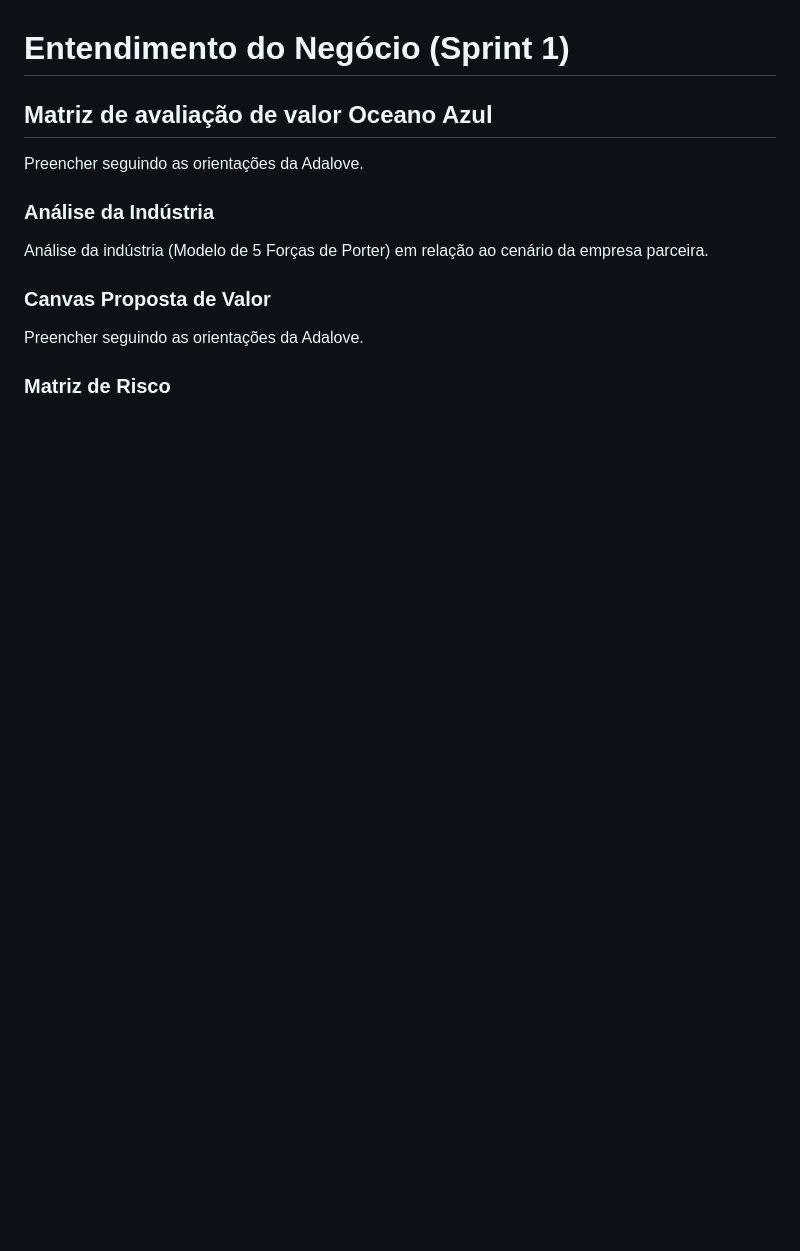
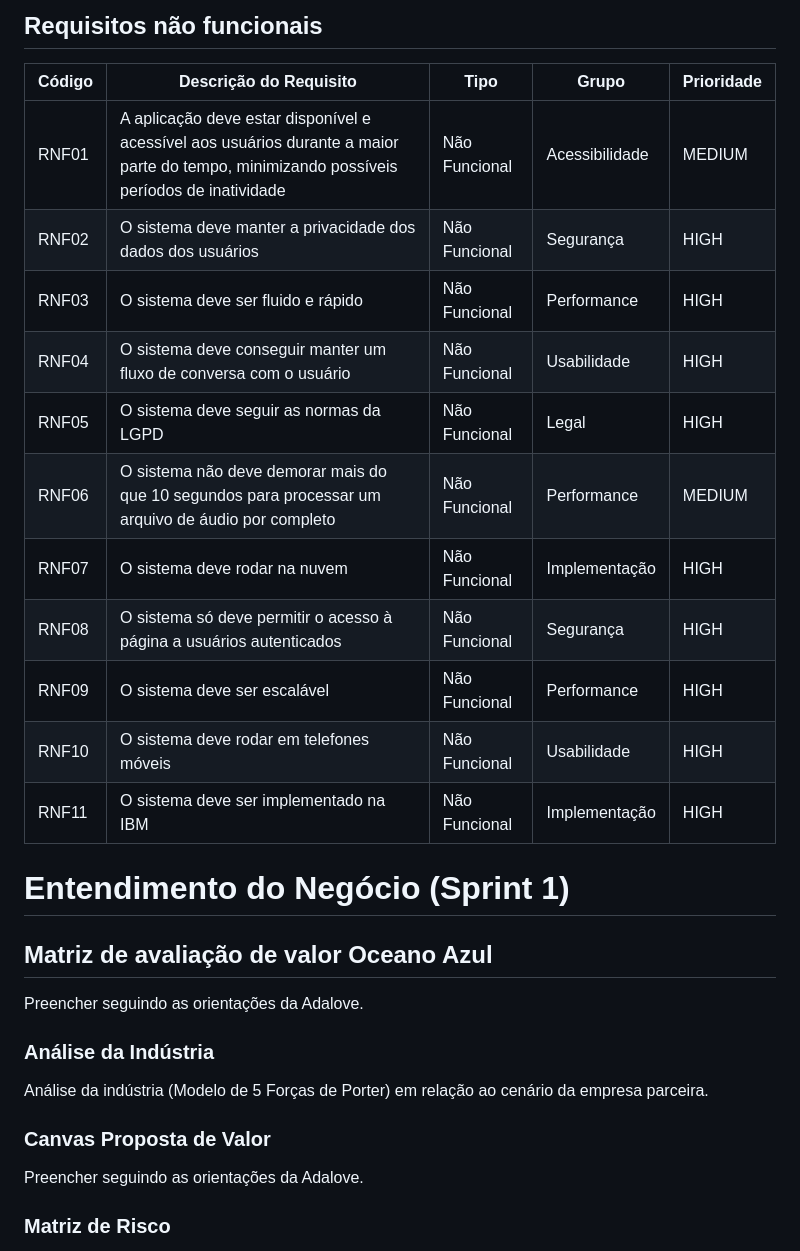
Before and after one commit to marcelofeitoza/CogniVoice, a Markdown page: docs/index.md, the part around the change printed below. GitHub-like rendering; blank space fills up the shorter version.

```diff
--- a/docs/index.md
+++ b/docs/index.md
@@ -50,3 +69,17 @@ Descrever os principais stakeholders envolvidos no projeto e seus papéis.
+## Requisitos não funcionais
+| Código   |Descrição do Requisito                          | Tipo                  |Grupo                 |Prioridade        |
+|----------|------------------------------------------------|-----------------------|----------------------|------------------|
+| RNF01 | A aplicação deve estar disponível e acessível aos usuários durante a maior parte do tempo, minimizando possíveis períodos de inatividade | Não Funcional | Acessibilidade | MEDIUM |
+| RNF02 | O sistema deve manter a privacidade dos dados dos usuários | Não Funcional | Segurança | HIGH |
+| RNF03 | O sistema deve ser fluido e rápido | Não Funcional | Performance | HIGH |
+| RNF04 | O sistema deve conseguir manter um fluxo de conversa com o usuário | Não Funcional | Usabilidade | HIGH |
+| RNF05 | O sistema deve seguir as normas da LGPD | Não Funcional | Legal | HIGH |
+| RNF06 | O sistema não deve demorar mais do que 10 segundos para processar um arquivo de áudio por completo | Não Funcional | Performance | MEDIUM |
+| RNF07 | O sistema deve rodar na nuvem | Não Funcional | Implementação | HIGH |
+| RNF08 | O sistema só deve permitir o acesso à página a usuários autenticados | Não Funcional | Segurança | HIGH |
+| RNF09 | O sistema deve ser escalável | Não Funcional | Performance | HIGH |
+| RNF10 | O sistema deve rodar em telefones móveis | Não Funcional | Usabilidade | HIGH |
+| RNF11 | O sistema deve ser implementado na IBM | Não Funcional | Implementação | HIGH |
 
 
 # Entendimento do Negócio (Sprint 1)
```
Also changed, not shown: other parts of docs/index.md (+19 -0 lines).
